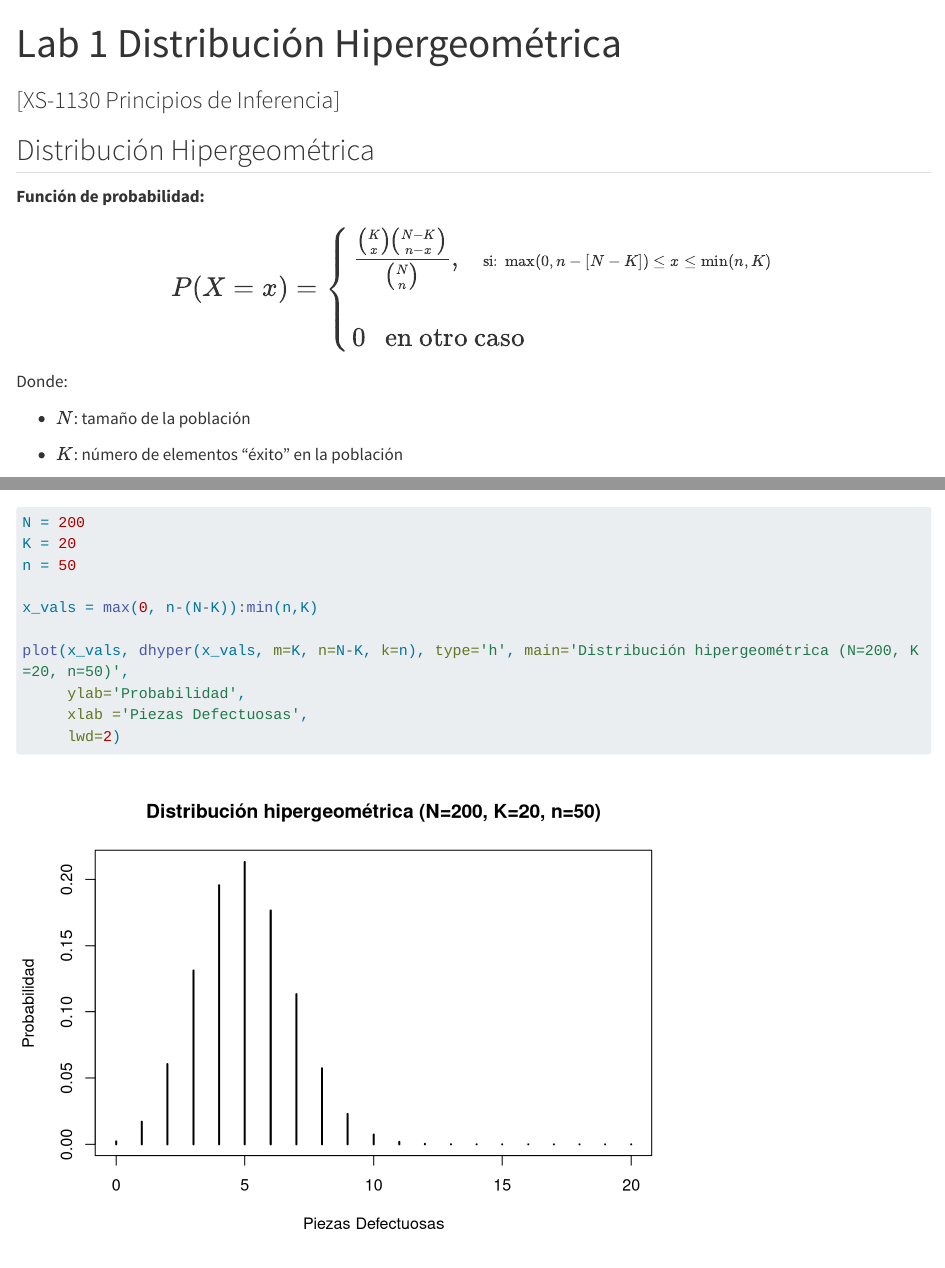
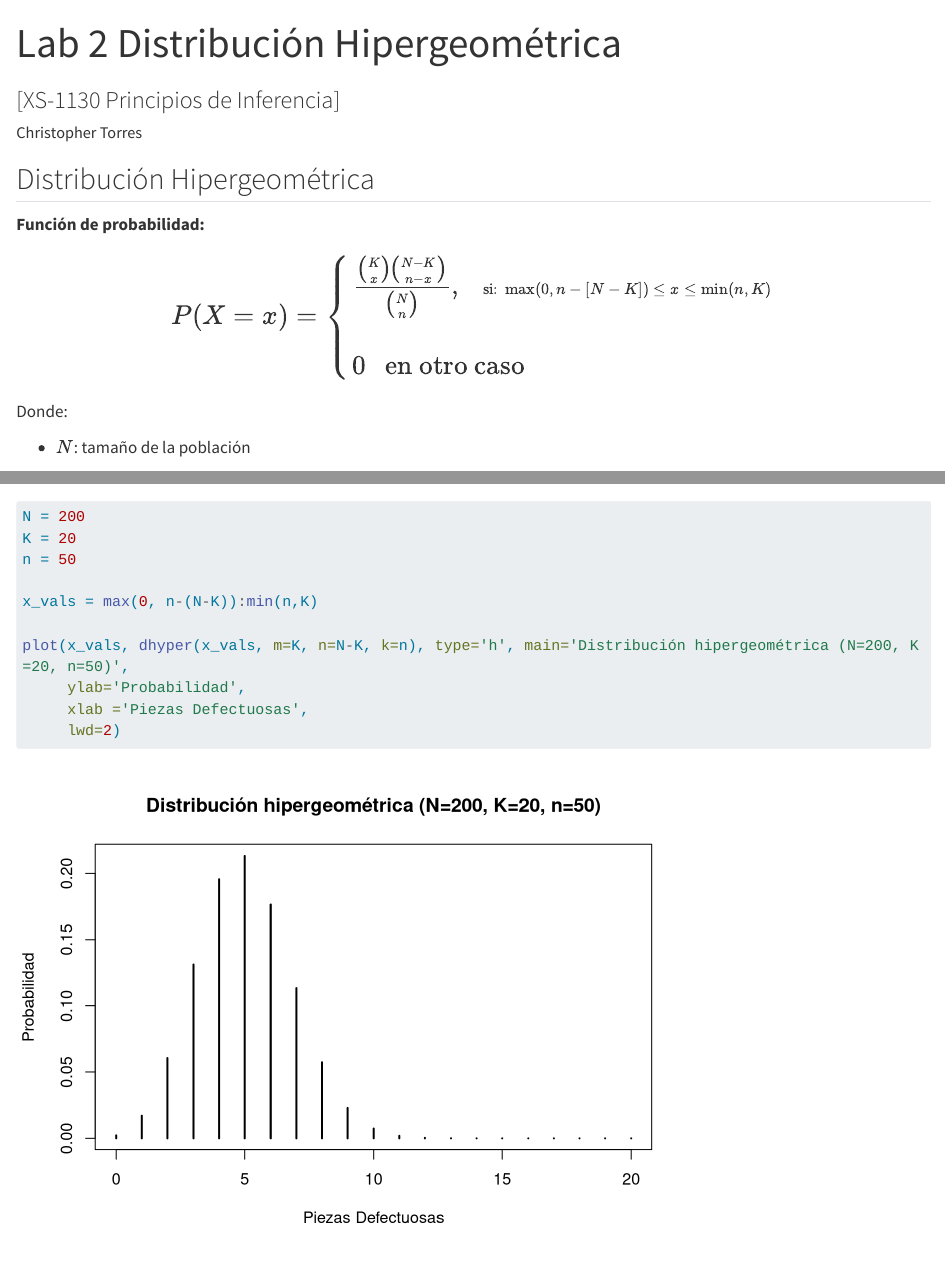
Before and after one commit to Christopher-TR/XS-1130-Principios-de-Inferencia, a Quarto document (Lab - Distribución Hipergeométrica.qmd): the page in a window 1100 px wide, from its top, and a second part further down, joined at a grey line. Rendered offline with R 4.5, knitr and Pandoc in place of Quarto, with nearby package versions; long lines of code are wrapped.

Commit message:
Add files via upload

```diff
--- a/Lab - Distribución Hipergeométrica.qmd
+++ b/Lab - Distribución Hipergeométrica.qmd
@@ -1,8 +1,8 @@
 ---
-title: "Lab 1 Distribución Hipergeométrica"
+title: "Lab 2 Distribución Hipergeométrica"
 subtitle: " [XS-1130 Principios de Inferencia]"
 format: html
-Author: Christopher Torres
+author: "Christopher Torres"
 lang: es
 editor:
   markdown:
```
Also changed, not shown: Lab - Distribución Binomial.qmd (+1 -1 lines).
